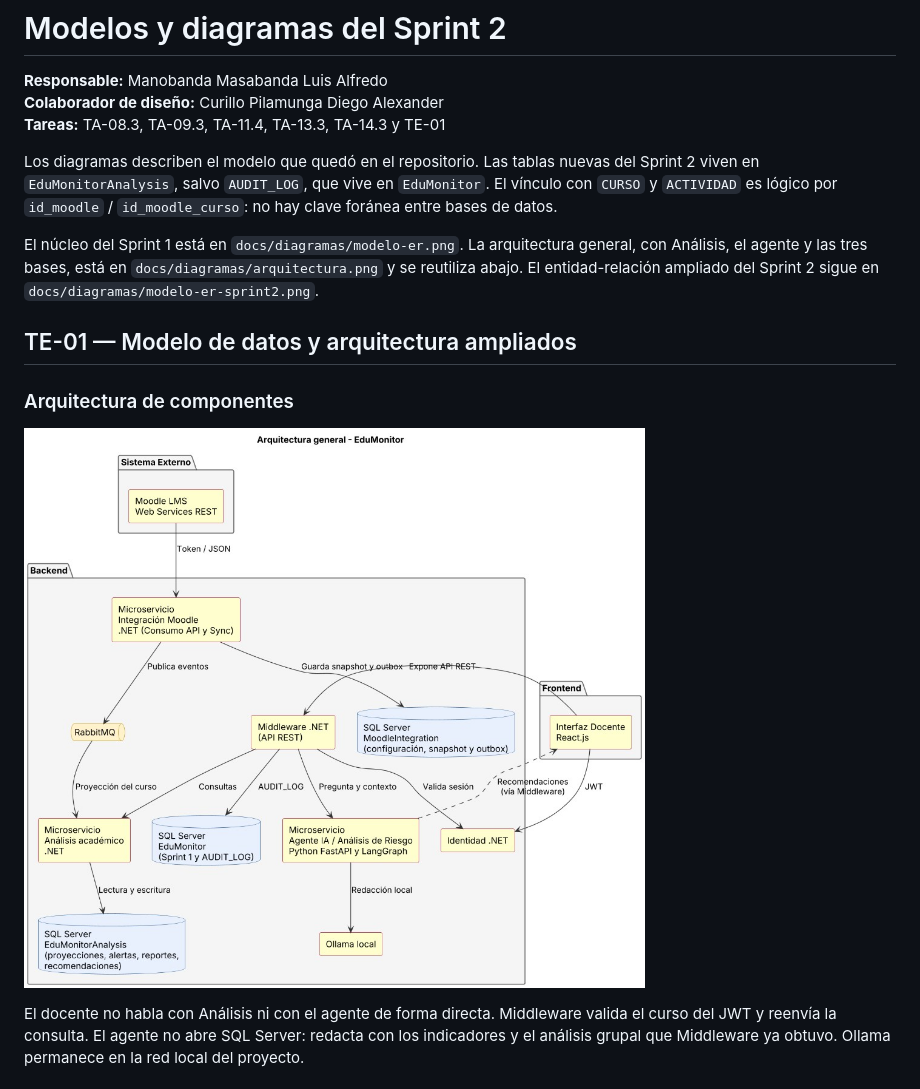
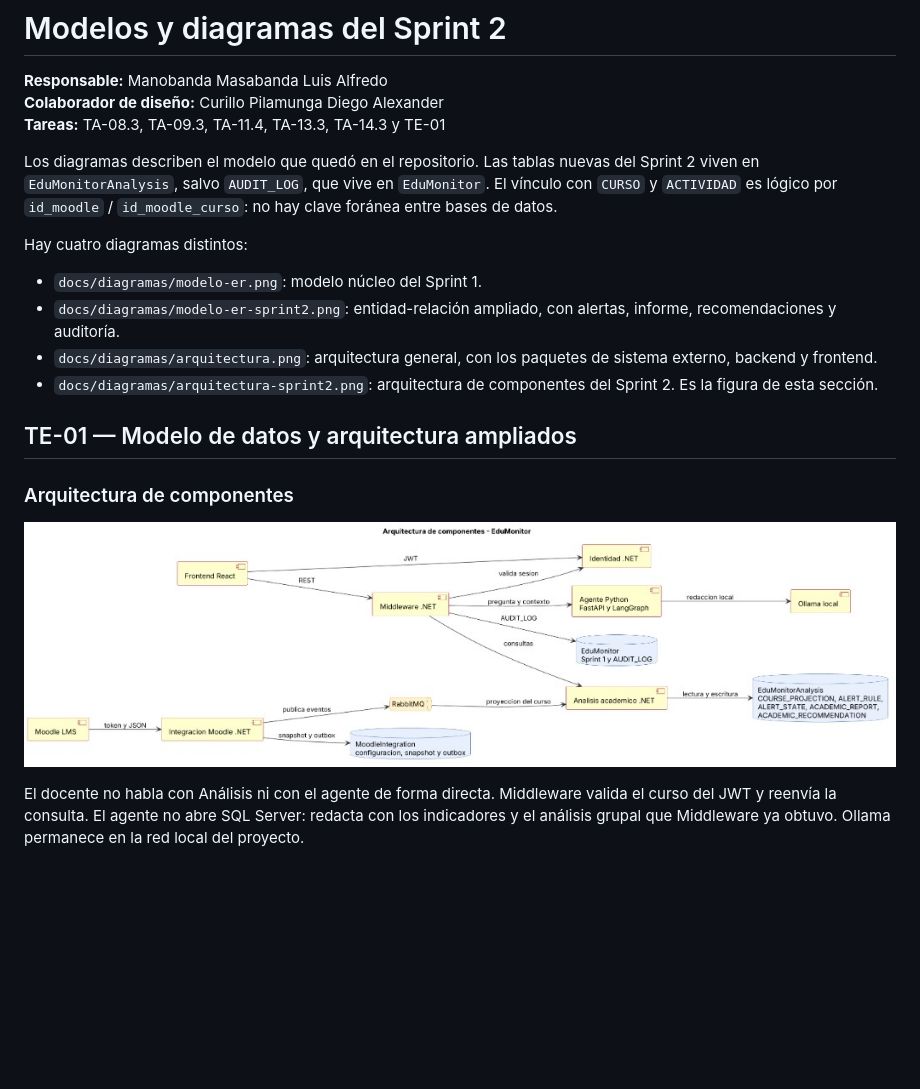
Before and after one commit to JoselynREDRO106/Uta_Agente_Proyecto, a Markdown page: docs/Modelos_Sprint2_Manobanda.md, the part around the change. GitHub-like rendering; pictures changed too: docs/diagramas/arquitectura-sprint2.png; blank space fills up the shorter version.

Commit message:
docs: separa la arquitectura de componentes de la arquitectura general
Co-authored-by: Cursor <cursoragent@cursor.com>

```diff
--- a/docs/Modelos_Sprint2_Manobanda.md
+++ b/docs/Modelos_Sprint2_Manobanda.md
@@ -6,7 +6,12 @@
 
 Los diagramas describen el modelo que quedó en el repositorio. Las tablas nuevas del Sprint 2 viven en `EduMonitorAnalysis`, salvo `AUDIT_LOG`, que vive en `EduMonitor`. El vínculo con `CURSO` y `ACTIVIDAD` es lógico por `id_moodle` / `id_moodle_curso`: no hay clave foránea entre bases de datos.
 
-El núcleo del Sprint 1 está en `docs/diagramas/modelo-er.png`. La arquitectura general, con Análisis, el agente y las tres bases, está en `docs/diagramas/arquitectura.png` y se reutiliza abajo. El entidad-relación ampliado del Sprint 2 sigue en `docs/diagramas/modelo-er-sprint2.png`.
+Hay cuatro diagramas distintos:
+
+- `docs/diagramas/modelo-er.png`: modelo núcleo del Sprint 1.
+- `docs/diagramas/modelo-er-sprint2.png`: entidad-relación ampliado, con alertas, informe, recomendaciones y auditoría.
+- `docs/diagramas/arquitectura.png`: arquitectura general, con los paquetes de sistema externo, backend y frontend.
+- `docs/diagramas/arquitectura-sprint2.png`: arquitectura de componentes del Sprint 2. Es la figura de esta sección.
 
 ## TE-01 — Modelo de datos y arquitectura ampliados
 
```
